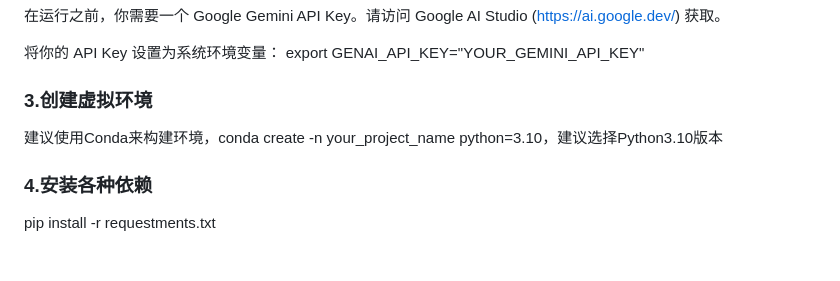
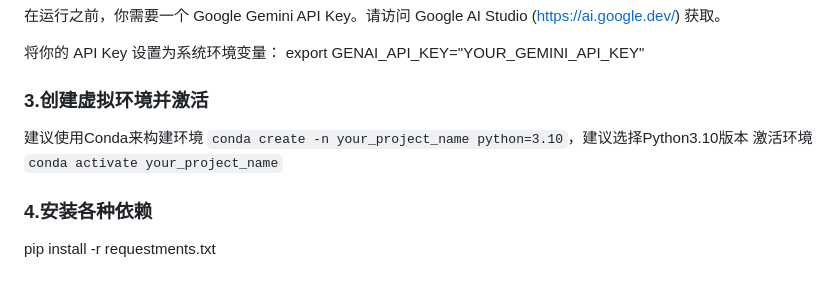
Before and after one commit to mengyangyangs/CodeReview, a Markdown page: README.md, the part around the change. Drawn GitHub-style.

Commit message:
Update readme
Updated instructions for creating and activating a virtual environment using Conda.

```diff
--- a/README.md
+++ b/README.md
@@ -29,8 +29,11 @@ cd CodeReviewAgent
 将你的 API Key 设置为系统环境变量：
 export GENAI_API_KEY="YOUR_GEMINI_API_KEY"
 
-### 3.创建虚拟环境
-建议使用Conda来构建环境，conda create -n your_project_name python=3.10，建议选择Python3.10版本
+### 3.创建虚拟环境并激活
+建议使用Conda来构建环境
+`conda create -n your_project_name python=3.10`，建议选择Python3.10版本
+激活环境
+`conda activate your_project_name`
 
 ### 4.安装各种依赖
 pip install -r requestments.txt
```
